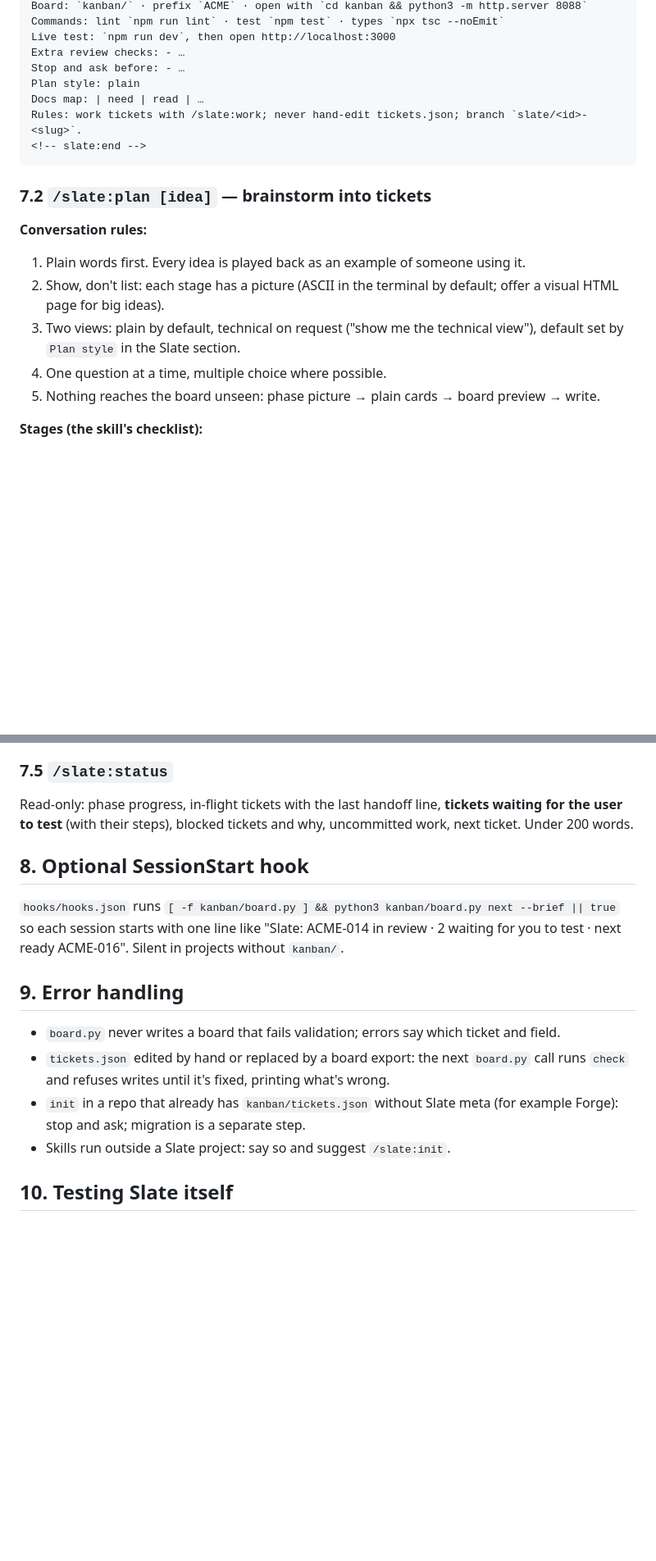
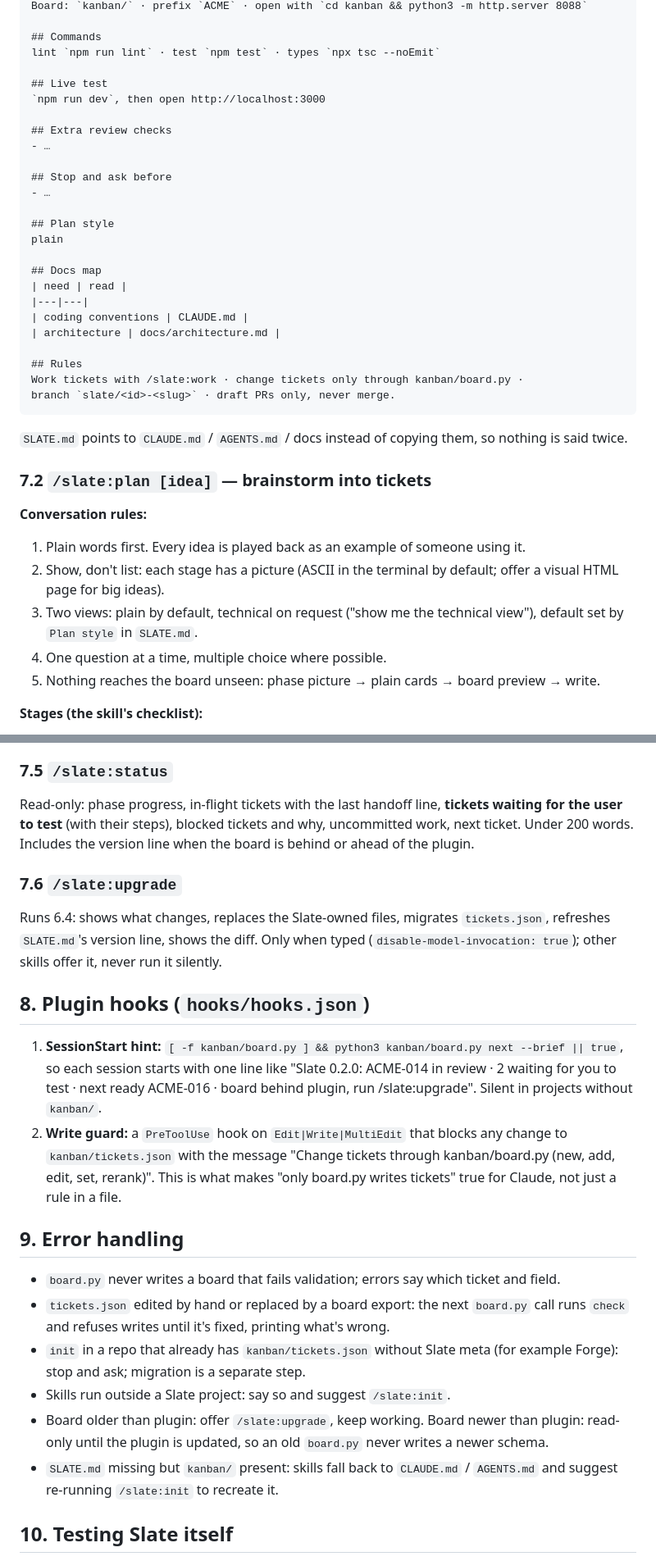
Before and after one commit to Zidane786/slate, a Markdown page: docs/specs/2026-09-26-slate-design.md, 2 parts joined by grey strips. Shown at 82% size. Drawn GitHub-style; blank space fills up the shorter version.

````diff
--- a/docs/specs/2026-09-26-slate-design.md
+++ b/docs/specs/2026-09-26-slate-design.md
@@ -301,13 +355,33 @@ tickets or text outside the Slate markers.
 Board: `kanban/` · prefix `ACME` · open with `cd kanban && python3 -m http.server 8088`
-Commands: lint `npm run lint` · test `npm test` · types `npx tsc --noEmit`
-Live test: `npm run dev`, then open http://localhost:3000
-Extra review checks: - …
-Stop and ask before: - …
-Plan style: plain
-Docs map: | need | read | …
-Rules: work tickets with /slate:work; never hand-edit tickets.json; branch `slate/<id>-<slug>`.
-<!-- slate:end -->
+
+## Commands
+lint `npm run lint` · test `npm test` · types `npx tsc --noEmit`
+
+## Live test
+`npm run dev`, then open http://localhost:3000
+
+## Extra review checks
+- …
+
+## Stop and ask before
+- …
+
+## Plan style
+plain
+
+## Docs map
+| need | read |
+|---|---|
+| coding conventions | CLAUDE.md |
+| architecture | docs/architecture.md |
+
+## Rules
+Work tickets with /slate:work · change tickets only through kanban/board.py ·
+branch `slate/<id>-<slug>` · draft PRs only, never merge.
 ```
+
+`SLATE.md` points to `CLAUDE.md` / `AGENTS.md` / docs instead of copying them, so nothing is
+said twice.
 
 ### 7.2 `/slate:plan [idea]` — brainstorm into tickets
 
@@ -317,7 +391,7 @@ Rules: work tickets with /slate:work; never hand-edit tickets.json; branch `slat
 2. Show, don't list: each stage has a picture (ASCII in the terminal by default; offer a
    visual HTML page for big ideas).
 3. Two views: plain by default, technical on request ("show me the technical view"), default
-   set by `Plan style` in the Slate section.
+   set by `Plan style` in `SLATE.md`.
 4. One question at a time, multiple choice where possible.
 5. Nothing reaches the board unseen: phase picture → plain cards → board preview → write.
 
@@ -390,13 +464,24 @@ Step 4 of work on its own, for re-checks. Doesn't change status.
 
 Read-only: phase progress, in-flight tickets with the last handoff line, **tickets waiting for
 the user to test** (with their steps), blocked tickets and why, uncommitted work, next ticket.
-Under 200 words.
+Under 200 words. Includes the version line when the board is behind or ahead of the plugin.
 
-## 8. Optional SessionStart hook
+### 7.6 `/slate:upgrade`
 
-`hooks/hooks.json` runs `[ -f kanban/board.py ] && python3 kanban/board.py next --brief ||
-true` so each session starts with one line like "Slate: ACME-014 in review · 2 waiting for
-you to test · next ready ACME-016". Silent in projects without `kanban/`.
+Runs 6.4: shows what changes, replaces the Slate-owned files, migrates `tickets.json`,
+refreshes `SLATE.md`'s version line, shows the diff. Only when typed
+(`disable-model-invocation: true`); other skills offer it, never run it silently.
+
+## 8. Plugin hooks (`hooks/hooks.json`)
+
+1. **SessionStart hint:** `[ -f kanban/board.py ] && python3 kanban/board.py next --brief ||
+   true`, so each session starts with one line like "Slate 0.2.0: ACME-014 in review · 2
+   waiting for you to test · next ready ACME-016 · board behind plugin, run /slate:upgrade".
+   Silent in projects without `kanban/`.
+2. **Write guard:** a `PreToolUse` hook on `Edit|Write|MultiEdit` that blocks any change to
+   `kanban/tickets.json` with the message "Change tickets through kanban/board.py (new, add,
+   edit, set, rerank)". This is what makes "only board.py writes tickets" true for Claude,
+   not just a rule in a file.
 
 ## 9. Error handling
 
@@ -406,6 +491,10 @@ you to test · next ready ACME-016". Silent in projects without `kanban/`.
 - `init` in a repo that already has `kanban/tickets.json` without Slate meta (for example
   Forge): stop and ask; migration is a separate step.
 - Skills run outside a Slate project: say so and suggest `/slate:init`.
+- Board older than plugin: offer `/slate:upgrade`, keep working. Board newer than plugin:
+  read-only until the plugin is updated, so an old `board.py` never writes a newer schema.
+- `SLATE.md` missing but `kanban/` present: skills fall back to `CLAUDE.md` / `AGENTS.md` and
+  suggest re-running `/slate:init` to recreate it.
 
 ## 10. Testing Slate itself
 
````
Also changed, not shown: other parts of docs/specs/2026-09-26-slate-design.md (+85 -31 lines).
